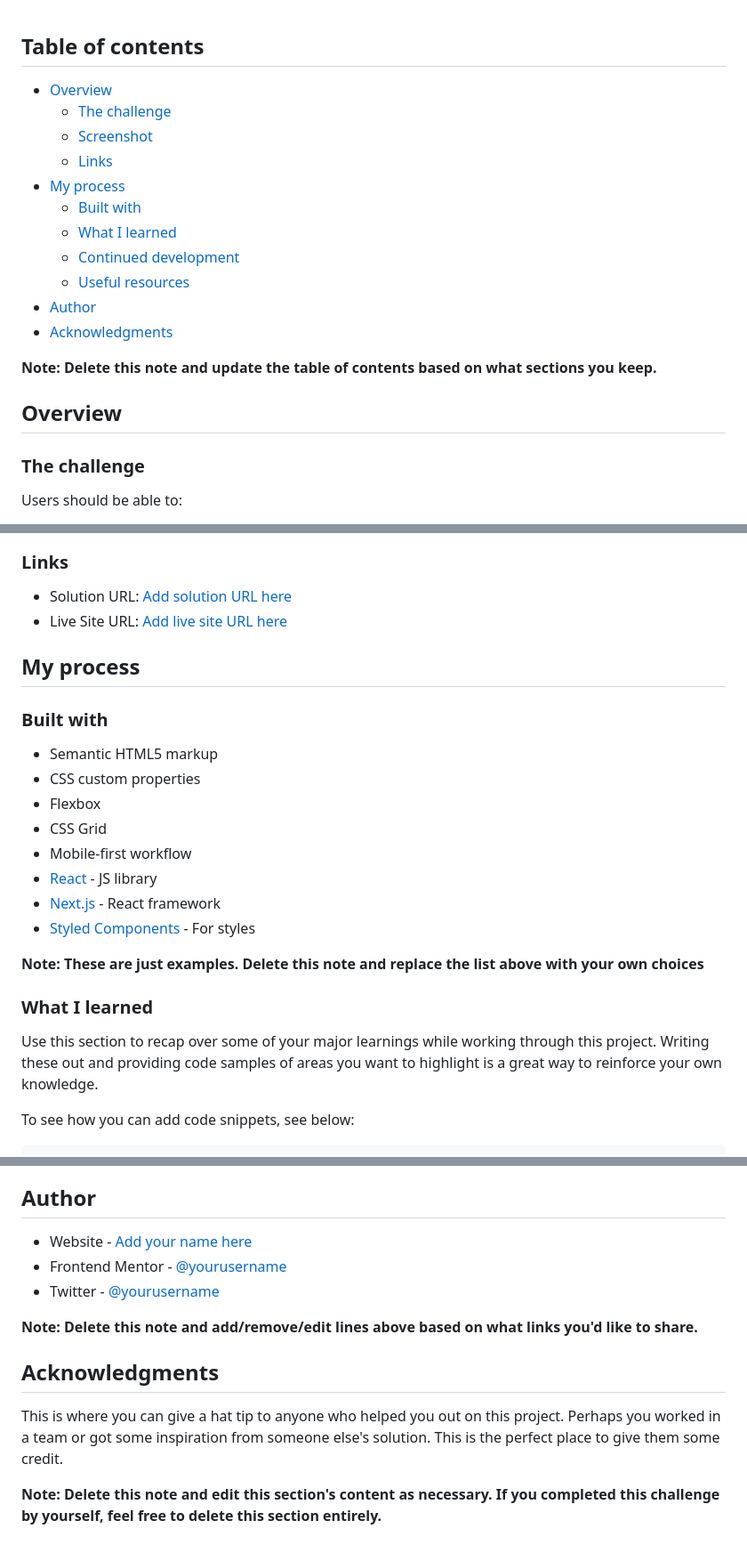
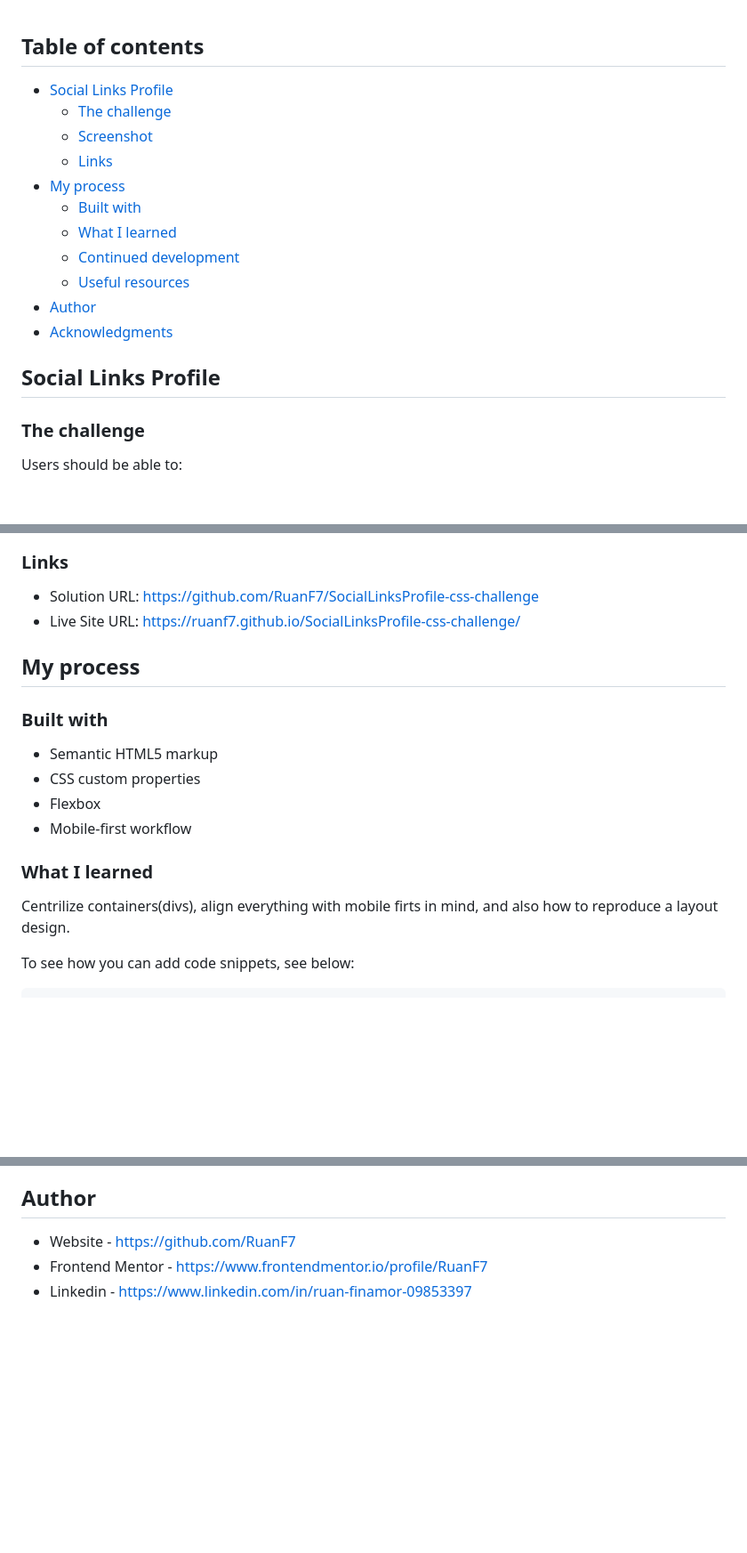
Before and after one commit to RuanF7/SocialLinksProfile-css-challenge, a Markdown page: README.md, 3 parts joined by grey strips. Shown at 89% size. GitHub-like rendering; blank space fills up the shorter version.

```diff
--- a/README.md
+++ b/README.md
@@ -1,6 +1,6 @@
 ## Table of contents
 
-- [Overview](#SocialLinksProfile)
+- [Social Links Profile](#Social-Links-Profile)
   - [The challenge](#the-challenge)
   - [Screenshot](#screenshot)
   - [Links](#links)
@@ -12,9 +12,8 @@
 - [Author](#author)
 - [Acknowledgments](#acknowledgments)
 
-**Note: Delete this note and update the table of contents based on what sections you keep.**
 
-## Overview
+## Social Links Profile
 
 ### The challenge
 
@@ -28,8 +27,8 @@ Users should be able to:
 
 ### Links
 
-- Solution URL: [Add solution URL here](https://your-solution-url.com)
-- Live Site URL: [Add live site URL here](https://your-live-site-url.com)
+- Solution URL: https://github.com/RuanF7/SocialLinksProfile-css-challenge
+- Live Site URL: https://ruanf7.github.io/SocialLinksProfile-css-challenge/
 
 ## My process
 
@@ -38,17 +37,13 @@ Users should be able to:
 - Semantic HTML5 markup
 - CSS custom properties
 - Flexbox
-- CSS Grid
 - Mobile-first workflow
-- [React](https://reactjs.org/) - JS library
-- [Next.js](https://nextjs.org/) - React framework
-- [Styled Components](https://styled-components.com/) - For styles
 
-**Note: These are just examples. Delete this note and replace the list above with your own choices**
+
 
 ### What I learned
 
-Use this section to recap over some of your major learnings while working through this project. Writing these out and providing code samples of areas you want to highlight is a great way to reinforce your own knowledge.
+Centrilize containers(divs), align everything with mobile firts in mind, and also how to reproduce a layout design.
 
 To see how you can add code snippets, see below:
 
@@ -87,14 +172,6 @@ Use this section to outline areas that you want to continue focusing on in futur
 
 ## Author
 
-- Website - [Add your name here](https://www.your-site.com)
-- Frontend Mentor - [@yourusername](https://www.frontendmentor.io/profile/yourusername)
-- Twitter - [@yourusername](https://www.twitter.com/yourusername)
-
-**Note: Delete this note and add/remove/edit lines above based on what links you'd like to share.**
-
-## Acknowledgments
-
-This is where you can give a hat tip to anyone who helped you out on this project. Perhaps you worked in a team or got some inspiration from someone else's solution. This is the perfect place to give them some credit.
-
-**Note: Delete this note and edit this section's content as necessary. If you completed this challenge by yourself, feel free to delete this section entirely.**
+- Website - https://github.com/RuanF7
+- Frontend Mentor - https://www.frontendmentor.io/profile/RuanF7
+- Linkedin - https://www.linkedin.com/in/ruan-finamor-09853397
```
Also changed, not shown: other parts of README.md (+113 -23 lines).
